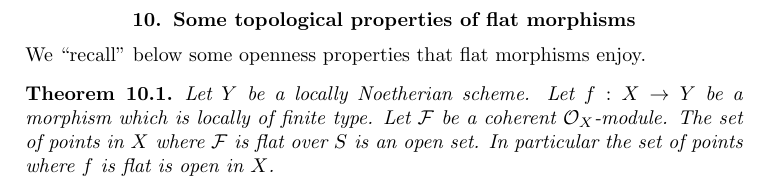
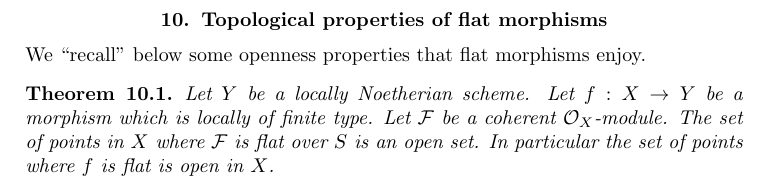
Before and after one commit to stacks/stacks-project, a LaTeX paper (etale.tex): part of page 11 of 21, cut so that both start at the same text. Compiled offline with pdfLaTeX.

Commit message:
Two section name changes

```diff
--- a/etale.tex
+++ b/etale.tex
@@ -901,7 +903,9 @@ $Y$ has ``enough'' ideal sheaves and use the characterization of
 flatness in Algebra, Lemma \ref{algebra-lemma-flat}.)
 \end{enumerate}
 
-\section{Some topological properties of flat morphisms}
+
+
+\section{Topological properties of flat morphisms}
 \label{section-topological-flat}
 
 \noindent
```
Also changed, not shown: etale.tex (4 more changed lines).
